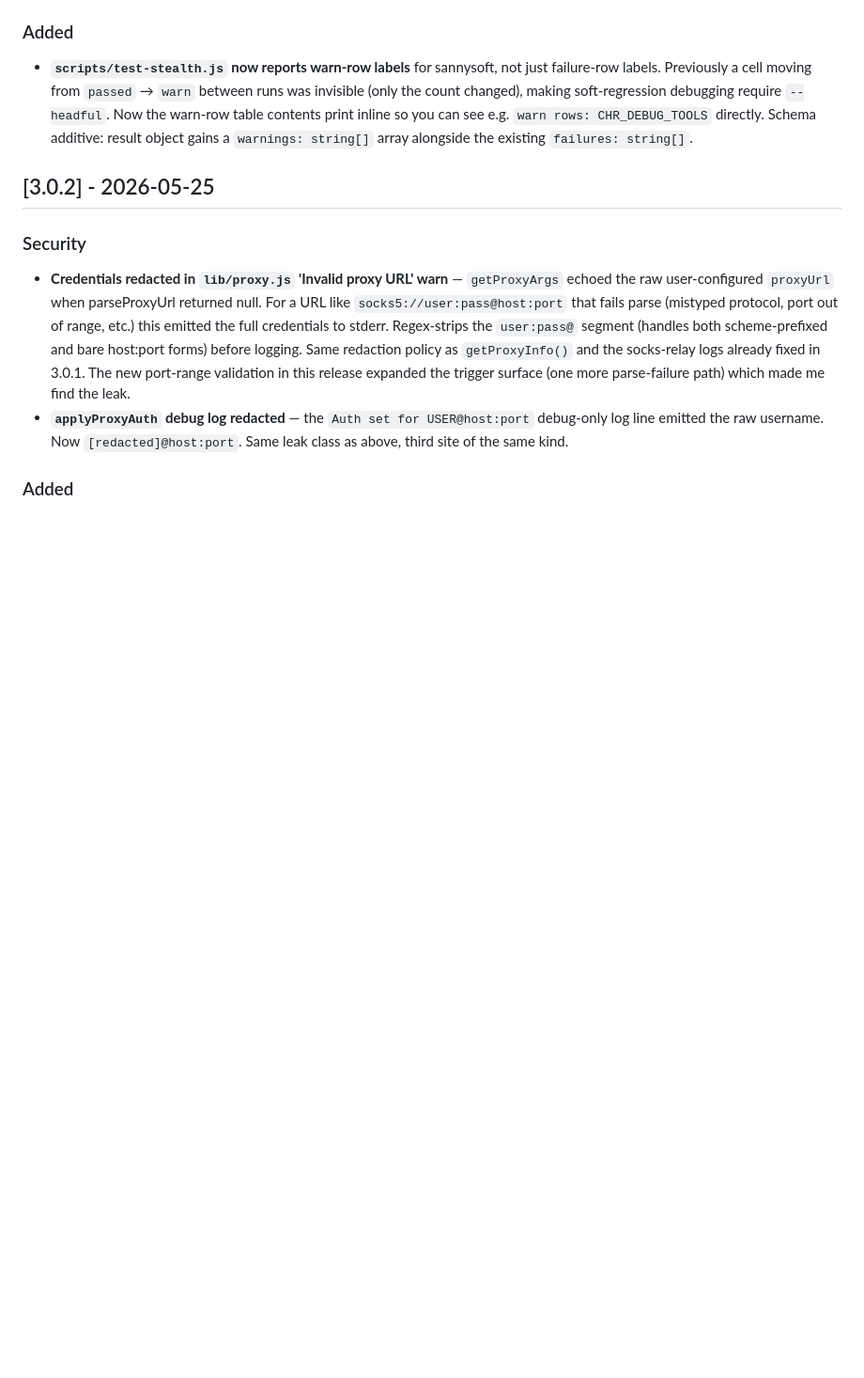
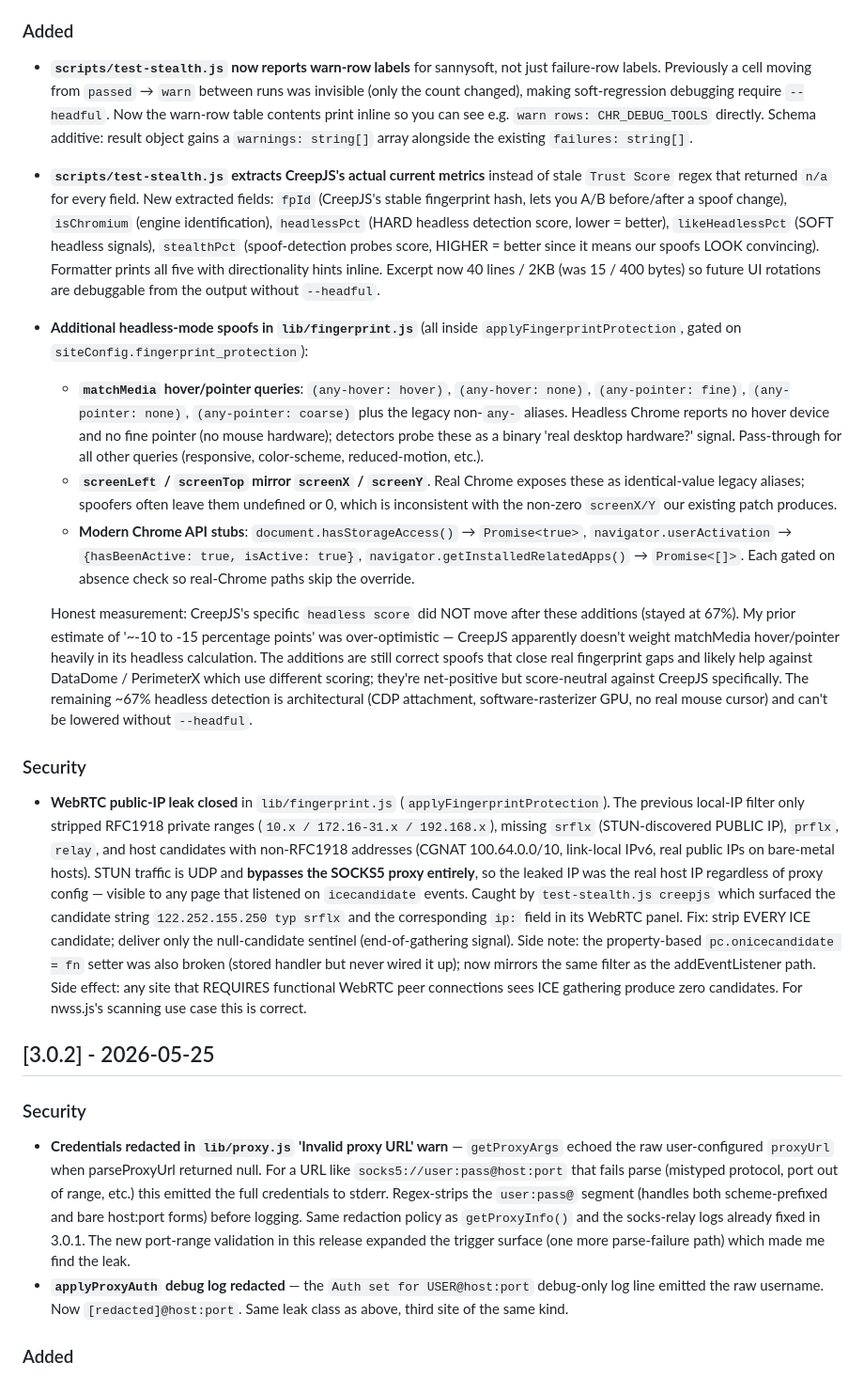
Before and after one commit to ryanbr/network-scanner, a Markdown page: CHANGELOG.md, the part around the change. Shown at 94% size. Rendered like a GitHub page; blank space fills up the shorter version.

Commit message:
CHANGELOG: document 4 commits since c25e609 / a4663c7 / 3d7281e / 2928633
Three new bullets under Unreleased:

Added (test-stealth):
- CreepJS extractor updated to current UI: fpId, isChromium, headlessPct,
  likeHeadlessPct, stealthPct fields with directionality hints. The old
  Trust Score regex returned n/a after CreepJS rotated their UI labels.

Added (test-stealth):
- Warn-row labels for sannysoft (catches CDP/CHR_DEBUG_TOOLS warns that
  were previously invisible).

Improved (fingerprint headless spoofing):
- matchMedia hover/pointer queries
- screenLeft/screenTop mirroring screenX/screenY
- document.hasStorageAccess + navigator.userActivation +
  navigator.getInstalledRelatedApps stubs
- Honest note: CreepJS headless % unchanged after these additions
  (my estimates were over-optimistic), still net-positive for
  DataDome/PerimeterX which use different signal weights.

Security:
- WebRTC public-IP leak: previous local-IP regex only caught RFC1918
  private ranges, missing srflx (STUN-discovered public IP) which
  bypasses SOCKS5 entirely (UDP). STUN reveals the real host IP to any
  page listening on icecandidate. Fix strips ALL ICE candidates. Also
  fixes the property-based onicecandidate setter that was silently
  dropping events.

Net of these session-end commits: better WebRTC privacy, more JS
spoofing coverage, and a working test harness for measuring future
changes. The 67% CreepJS headless score is now the architectural floor
for headless mode without --headful.

```diff
--- a/CHANGELOG.md
+++ b/CHANGELOG.md
@@ -14,6 +14,16 @@ All notable changes to the Network Scanner (nwss.js) project.
 
 ### Added
 - **`scripts/test-stealth.js` now reports warn-row labels** for sannysoft, not just failure-row labels. Previously a cell moving from `passed` → `warn` between runs was invisible (only the count changed), making soft-regression debugging require `--headful`. Now the warn-row table contents print inline so you can see e.g. `warn rows: CHR_DEBUG_TOOLS` directly. Schema additive: result object gains a `warnings: string[]` array alongside the existing `failures: string[]`.
+- **`scripts/test-stealth.js` extracts CreepJS's actual current metrics** instead of stale `Trust Score` regex that returned `n/a` for every field. New extracted fields: `fpId` (CreepJS's stable fingerprint hash, lets you A/B before/after a spoof change), `isChromium` (engine identification), `headlessPct` (HARD headless detection score, lower = better), `likeHeadlessPct` (SOFT headless signals), `stealthPct` (spoof-detection probes score, HIGHER = better since it means our spoofs LOOK convincing). Formatter prints all five with directionality hints inline. Excerpt now 40 lines / 2KB (was 15 / 400 bytes) so future UI rotations are debuggable from the output without `--headful`.
+- **Additional headless-mode spoofs in `lib/fingerprint.js`** (all inside `applyFingerprintProtection`, gated on `siteConfig.fingerprint_protection`):
+  - **`matchMedia` hover/pointer queries**: `(any-hover: hover)`, `(any-hover: none)`, `(any-pointer: fine)`, `(any-pointer: none)`, `(any-pointer: coarse)` plus the legacy non-`any-` aliases. Headless Chrome reports no hover device and no fine pointer (no mouse hardware); detectors probe these as a binary 'real desktop hardware?' signal. Pass-through for all other queries (responsive, color-scheme, reduced-motion, etc.).
+  - **`screenLeft` / `screenTop` mirror `screenX` / `screenY`**. Real Chrome exposes these as identical-value legacy aliases; spoofers often leave them undefined or 0, which is inconsistent with the non-zero `screenX/Y` our existing patch produces.
+  - **Modern Chrome API stubs**: `document.hasStorageAccess()` → `Promise<true>`, `navigator.userActivation` → `{hasBeenActive: true, isActive: true}`, `navigator.getInstalledRelatedApps()` → `Promise<[]>`. Each gated on absence check so real-Chrome paths skip the override.
+
+  Honest measurement: CreepJS's specific `headless score` did NOT move after these additions (stayed at 67%). My prior estimate of '~-10 to -15 percentage points' was over-optimistic — CreepJS apparently doesn't weight matchMedia hover/pointer heavily in its headless calculation. The additions are still correct spoofs that close real fingerprint gaps and likely help against DataDome / PerimeterX which use different scoring; they're net-positive but score-neutral against CreepJS specifically. The remaining ~67% headless detection is architectural (CDP attachment, software-rasterizer GPU, no real mouse cursor) and can't be lowered without `--headful`.
+
+### Security
+- **WebRTC public-IP leak closed** in `lib/fingerprint.js` (`applyFingerprintProtection`). The previous local-IP filter only stripped RFC1918 private ranges (`10.x / 172.16-31.x / 192.168.x`), missing `srflx` (STUN-discovered PUBLIC IP), `prflx`, `relay`, and host candidates with non-RFC1918 addresses (CGNAT 100.64.0.0/10, link-local IPv6, real public IPs on bare-metal hosts). STUN traffic is UDP and **bypasses the SOCKS5 proxy entirely**, so the leaked IP was the real host IP regardless of proxy config — visible to any page that listened on `icecandidate` events. Caught by `test-stealth.js creepjs` which surfaced the candidate string `122.252.155.250 typ srflx` and the corresponding `ip:` field in its WebRTC panel. Fix: strip EVERY ICE candidate; deliver only the null-candidate sentinel (end-of-gathering signal). Side note: the property-based `pc.onicecandidate = fn` setter was also broken (stored handler but never wired it up); now mirrors the same filter as the addEventListener path. Side effect: any site that REQUIRES functional WebRTC peer connections sees ICE gathering produce zero candidates. For nwss.js's scanning use case this is correct.
 
 ## [3.0.2] - 2026-05-25
 
```
